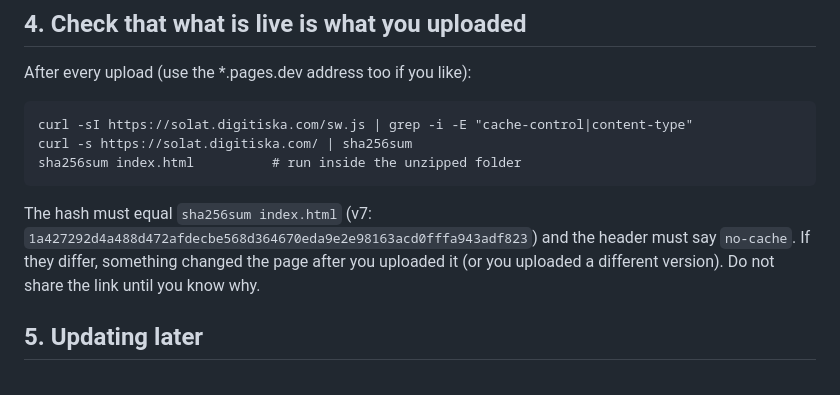
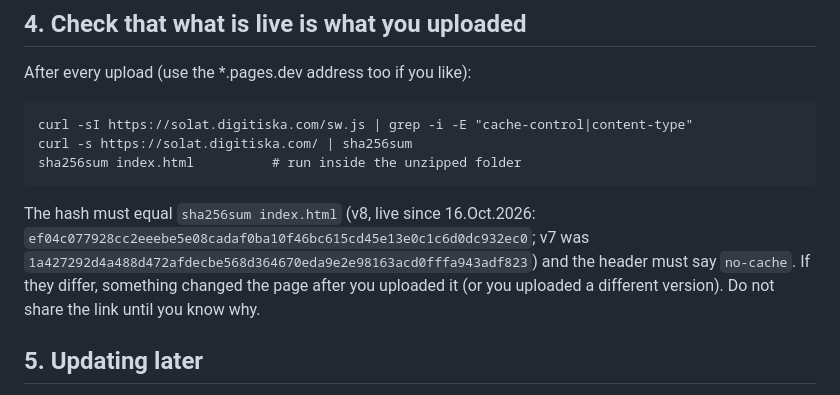
Before and after one commit to pitise/Digitiska, a Markdown page: Products/Solat/DEPLOY-CLOUDFLARE.md, the part around the change. GitHub-like rendering.

````diff
--- a/Products/Solat/DEPLOY-CLOUDFLARE.md
+++ b/Products/Solat/DEPLOY-CLOUDFLARE.md
@@ -36,7 +36,7 @@ curl -sI https://solat.digitiska.com/sw.js | grep -i -E "cache-control|content-t
 curl -s https://solat.digitiska.com/ | sha256sum
 sha256sum index.html          # run inside the unzipped folder
 ```
-The hash must equal `sha256sum index.html` (v7: `1a427292d4a488d472afdecbe568d364670eda9e2e98163acd0fffa943adf823`) and the header must say `no-cache`. If they differ, something changed the page after you uploaded it (or you uploaded a different version). Do not share the link until you know why.
+The hash must equal `sha256sum index.html` (v8, live since 16.Oct.2026: `ef04c077928cc2eeebe5e08cadaf0ba10f46bc615cd45e13e0c1c6d0dc932ec0`; v7 was `1a427292d4a488d472afdecbe568d364670eda9e2e98163acd0fffa943adf823`) and the header must say `no-cache`. If they differ, something changed the page after you uploaded it (or you uploaded a different version). Do not share the link until you know why.
 
 ## 5. Updating later
 Replace `index.html` (and bump `CACHE` in `sw.js`), zip the files again with `_headers`, and upload a new deployment in the same Pages project. Then repeat step 4.
````
Also changed, not shown: Products/Solat/README.md (+4 -0 lines).
